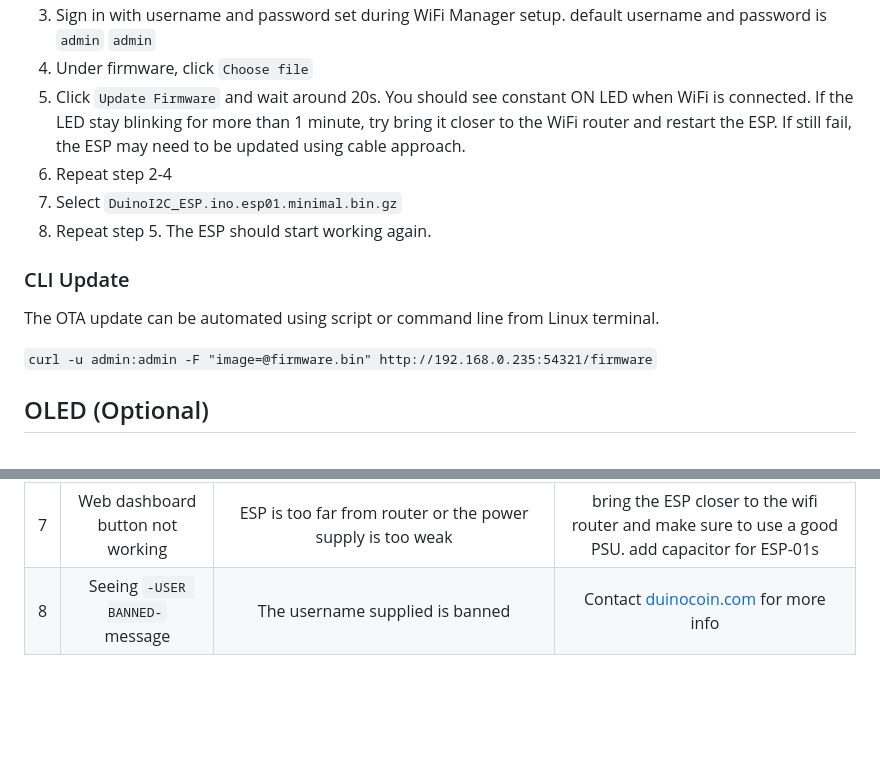
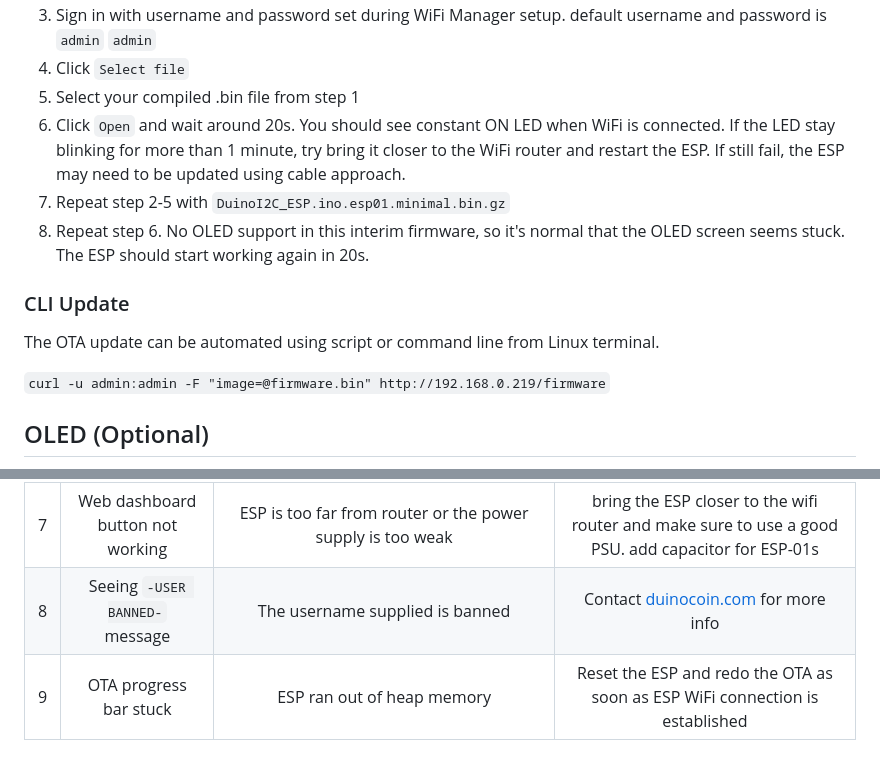
Before and after one commit to JK-Rolling/DuinoI2C_ESP, a Markdown page: esp8266/README.md, 2 parts joined by grey strips. GitHub-like rendering; blank space fills up the shorter version.

```diff
--- a/esp8266/README.md
+++ b/esp8266/README.md
@@ -133,14 +139,14 @@ DuinoI2C_ESP may be updated using USB/USB2Serial or OTA for wireless. Most of ES
 3. Sign in with username and password set during WiFi Manager setup. default username and password is `admin` `admin`
-4. Under firmware, click `Choose file`
-5. Click `Update Firmware` and wait around 20s. You should see constant ON LED when WiFi is connected. If the LED stay blinking for more than 1 minute, try bring it closer to the WiFi router and restart the ESP. If still fail, the ESP may need to be updated using cable approach.
-6. Repeat step 2-4
-7. Select `DuinoI2C_ESP.ino.esp01.minimal.bin.gz`
-8. Repeat step 5. The ESP should start working again.
+4. Click `Select file`
+5. Select your compiled .bin file from step 1
+6. Click `Open` and wait around 20s. You should see constant ON LED when WiFi is connected. If the LED stay blinking for more than 1 minute, try bring it closer to the WiFi router and restart the ESP. If still fail, the ESP may need to be updated using cable approach.
+6. Repeat step 2-5 with `DuinoI2C_ESP.ino.esp01.minimal.bin.gz`
+8. Repeat step 6. No OLED support in this interim firmware, so it's normal that the OLED screen seems stuck. The ESP should start working again in 20s.
 
 ### CLI Update
 The OTA update can be automated using script or command line from Linux terminal.
 
-`curl -u admin:admin -F "image=@firmware.bin" http://192.168.0.235:54321/firmware`
+`curl -u admin:admin -F "image=@firmware.bin" http://192.168.0.219/firmware`
 
 ## OLED (Optional)
 Only SSD1306 or compatible 128x64 OLED will be supported. The OLED will be auto detected at address 0x3C. If the mining rig setup is using logic-level-shifter, it is recommended to connect the OLED to 3.3V side for both VCC and I2C SDA/SCL.
@@ -219,3 +225,4 @@ stripe.com :point_right:<img src="assets/qr_9AQdRm2dO50e6fmcMO.png" alt="stripe_
 |6|ESP restarts itself|Ran out of memory|Recommended to use `minimal` .bin fw or reduce worker count to 10. You may request smaller footprint .bin from [Custom Feature Request](https://github.com/JK-Rolling/DuinoI2C_ESP/discussions/2)|
 |7|Web dashboard button not working|ESP is too far from router or the power supply is too weak|bring the ESP closer to the wifi router and make sure to use a good PSU. add capacitor for ESP-01s|
 |8|Seeing `-USER BANNED-` message|The username supplied is banned|Contact [duinocoin.com](https://duinocoin.com/contact) for more info|
+|9|OTA progress bar stuck|ESP ran out of heap memory|Reset the ESP and redo the OTA as soon as ESP WiFi connection is established|
```
Also changed, not shown: other parts of esp8266/README.md (+25 -19 lines), esp8266/assets/oled_ota.png (added), esp8266/assets/ui01.png, esp8266/assets/ui03.png, esp8266/assets/ui04.png, esp8266/assets/ui05.png, esp8266/assets/ui07.png (deleted), 9 other files.
